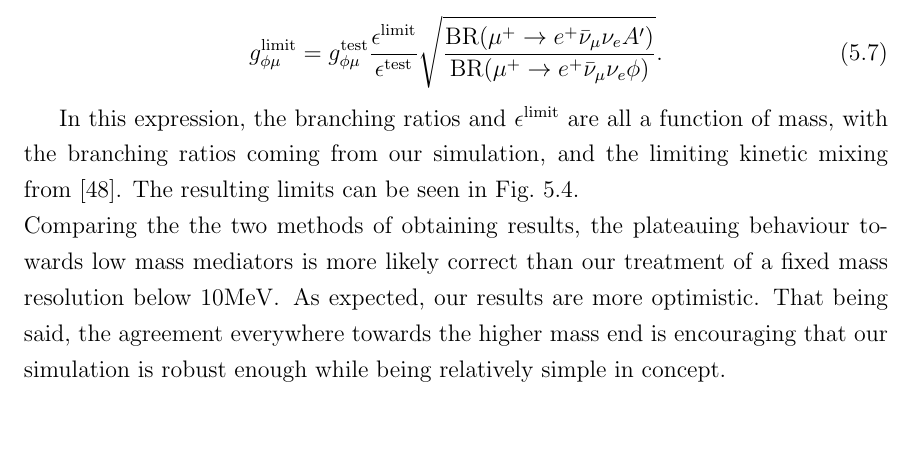
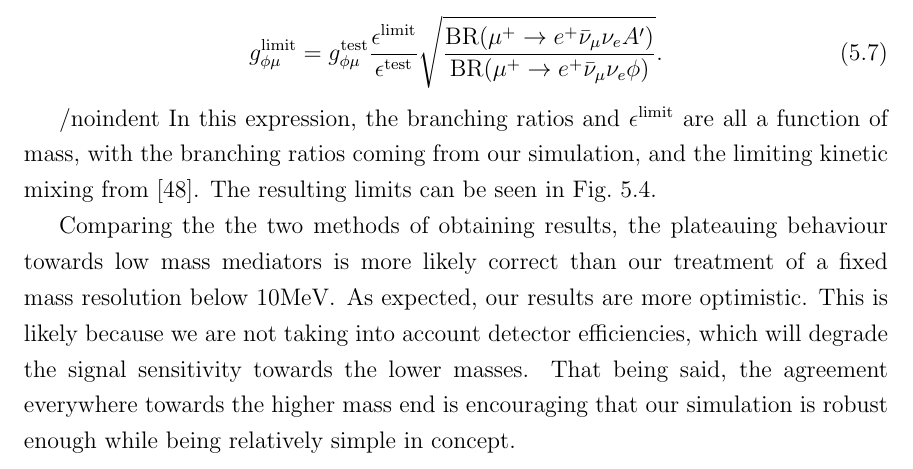
Before and after one commit to drglove/masters-thesis, a LaTeX thesis (thesis.tex, which reads chapters/5/sec_muon.tex): part of page 56 of 81, cut so that both start at the same text, the shorter picture padded with empty space. Compiled offline with pdfLaTeX.

Commit message:
Add note on detector efficiencies Also fix indentation

```diff
--- a/chapters/5/sec_muon.tex
+++ b/chapters/5/sec_muon.tex
@@ -167,9 +167,10 @@ Doing this we find the following result,
     \label{eqn:gphi_limit_echenard}
 \end{equation}
 
-In this expression, the branching ratios and $\epsilon^\textrm{limit}$ are all a function of mass, with the branching ratios coming from our simulation, and the limiting kinetic mixing from~\cite{Echenard:2014lma}.
+/noindent In this expression, the branching ratios and $\epsilon^\textrm{limit}$ are all a function of mass, with the branching ratios coming from our simulation, and the limiting kinetic mixing from~\cite{Echenard:2014lma}.
 The resulting limits can be seen in Fig.\ \ref{fig:mu3e_limits}.
 
-\noindent Comparing the the two methods of obtaining results, the plateauing behaviour towards low mass mediators is more likely correct than our treatment of a fixed mass resolution below $10\textrm{MeV}$.
+Comparing the the two methods of obtaining results, the plateauing behaviour towards low mass mediators is more likely correct than our treatment of a fixed mass resolution below $10\textrm{MeV}$.
 As expected, our results are more optimistic.
+This is likely because we are not taking into account detector efficiencies, which will degrade the signal sensitivity towards the lower masses.
 That being said, the agreement everywhere towards the higher mass end is encouraging that our simulation is robust enough while being relatively simple in concept.
```
